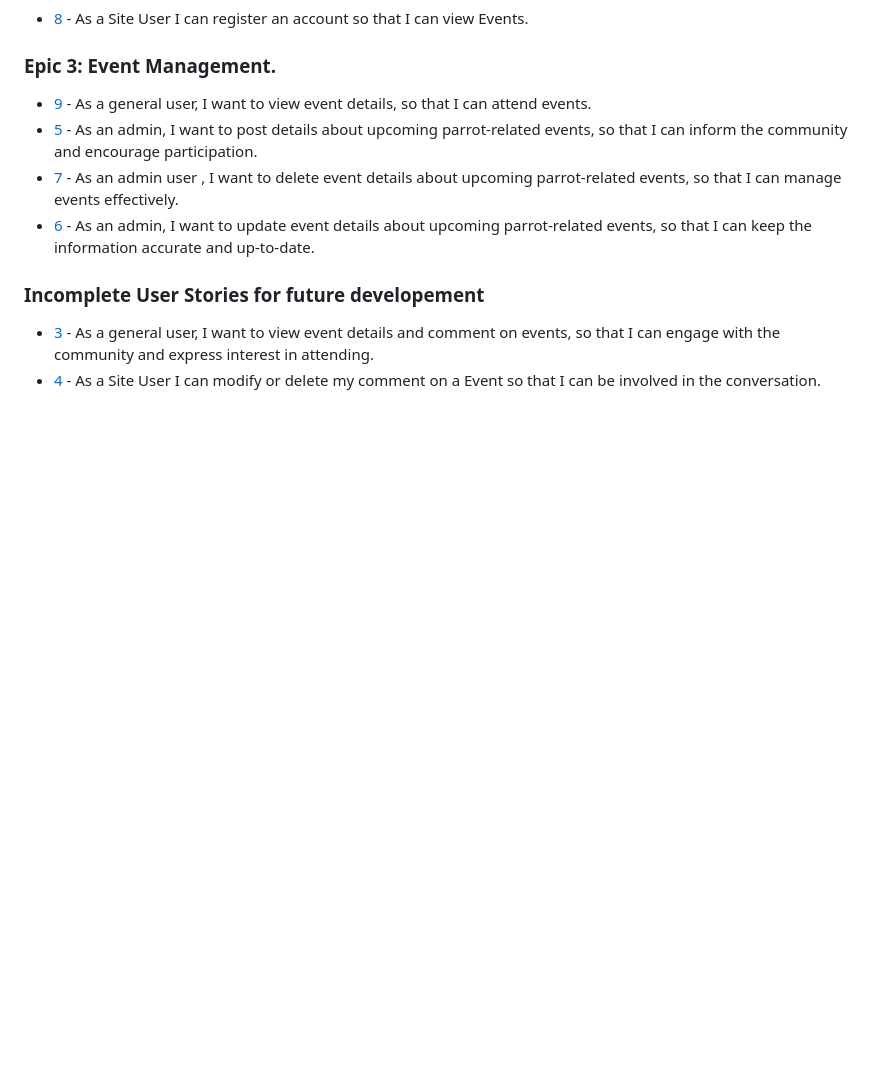
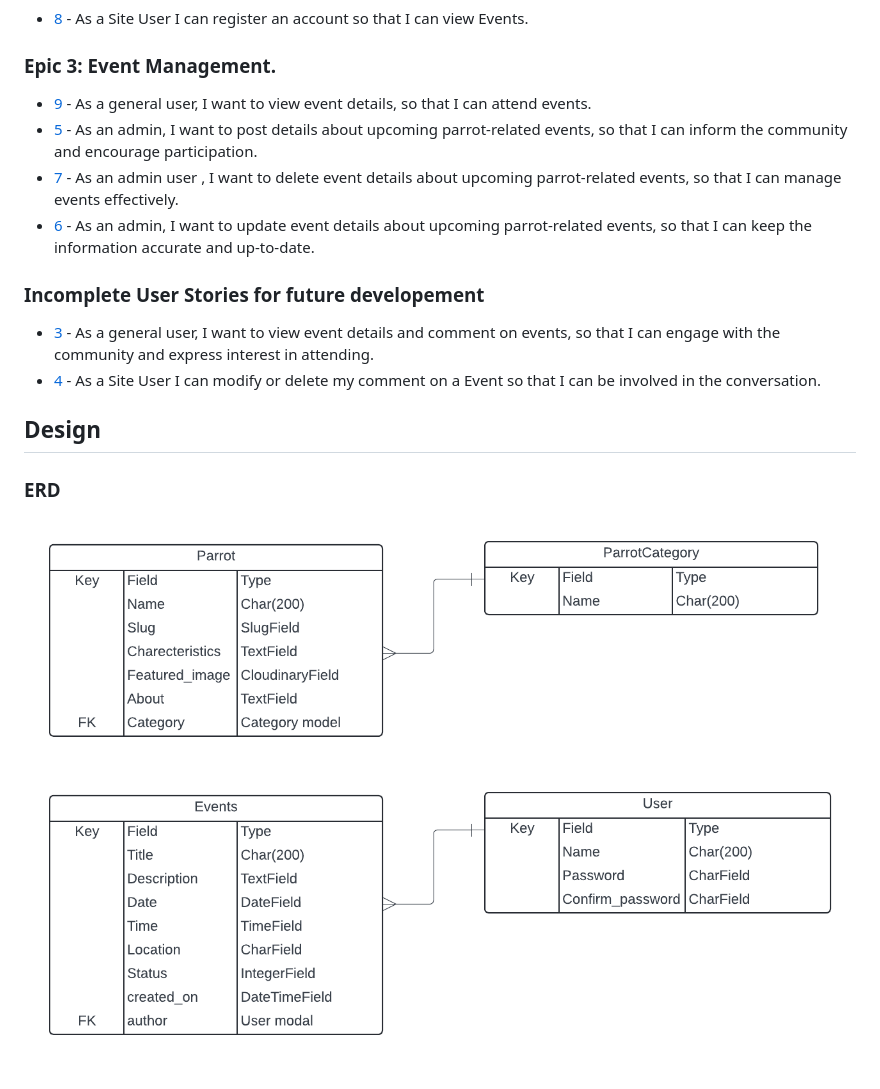
Before and after one commit to zohaibshahzadkhan/ParrotHub, a Markdown page: Readme.md, the part around the change. GitHub-like rendering; pictures changed too: readme-media/ERD.png (added); blank space fills up the shorter version.

Commit message:
Add ERD  to Readme file

```diff
--- a/Readme.md
+++ b/Readme.md
@@ -70,3 +70,7 @@ All user stories were entered as issues in a GitHub Kanban project follow the li
 ### Incomplete User Stories for future developement
 - [3](https://github.com/zohaibshahzadkhan/ParrotHub/issues/3) - As a general user, I want to view event details and comment on events, so that I can engage with the community and express interest in attending.
 - [4](https://github.com/zohaibshahzadkhan/ParrotHub/issues/4) - As a Site User I can modify or delete my comment on a Event so that I can be involved in the conversation.
+
+## Design
+### ERD
+![ERD](readme-media/ERD.png)
```
